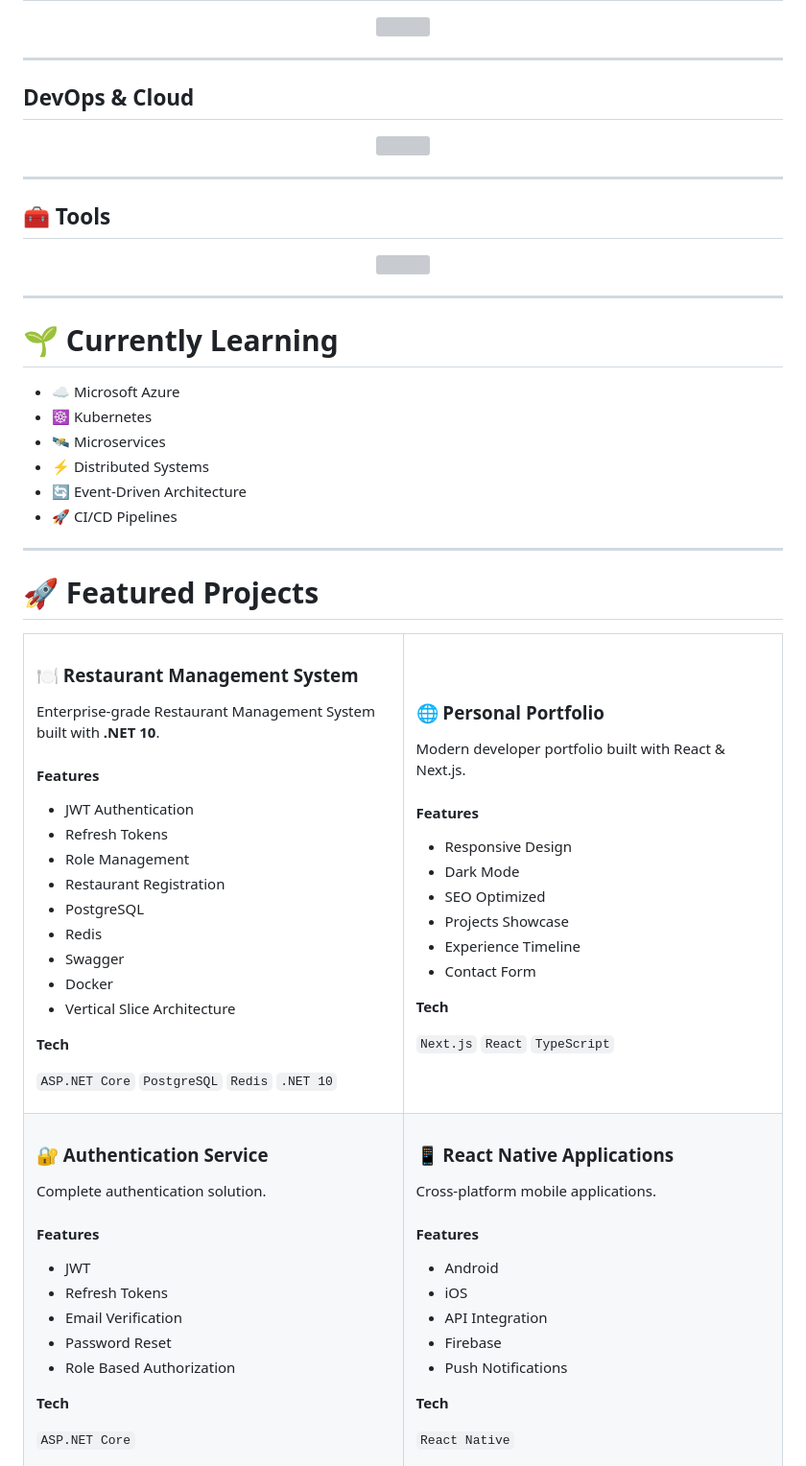
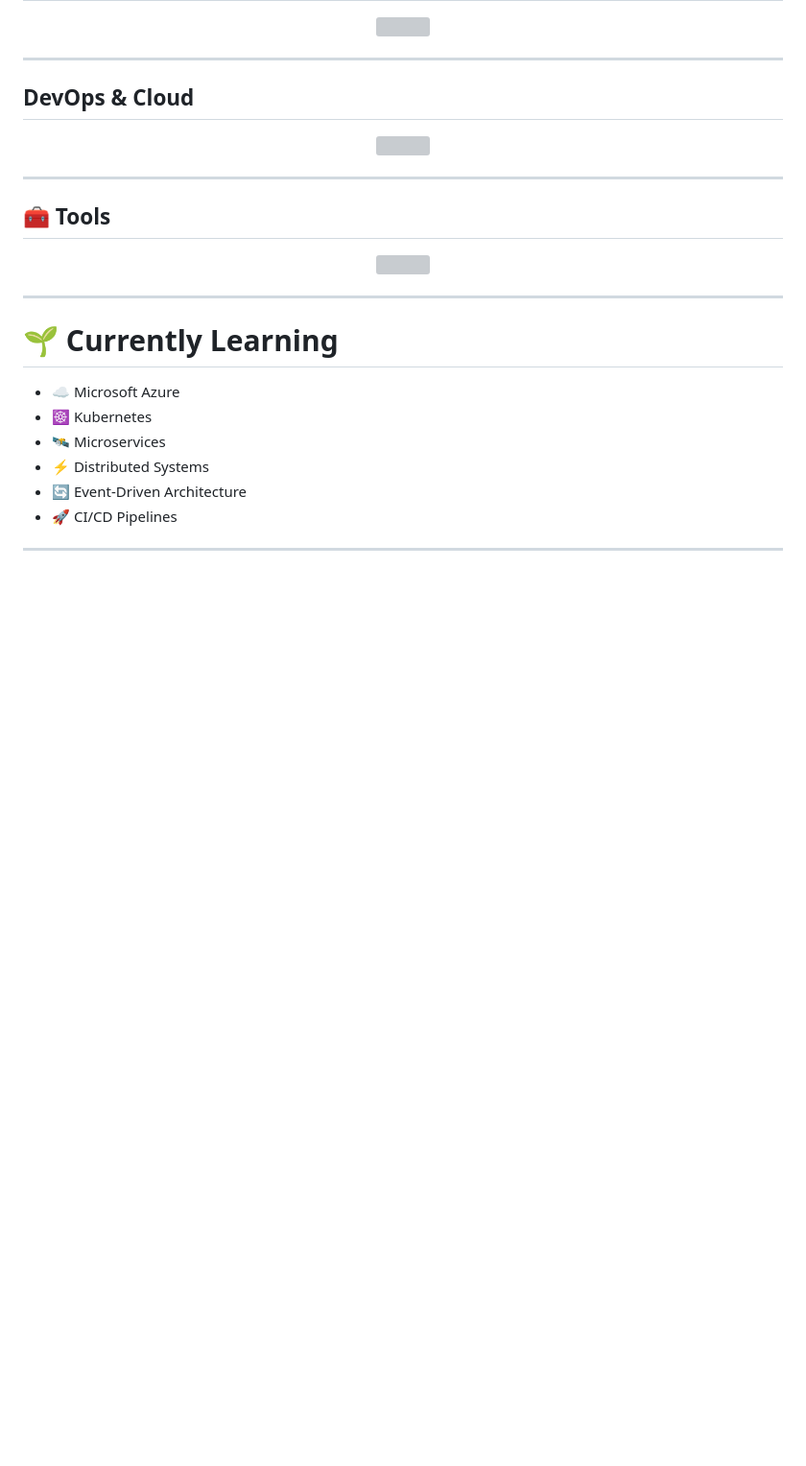
Before and after one commit to jibanbudhathoki/jibanbudhathoki, a Markdown page: README.md, the part around one of its changes. Shown at 96% size. Drawn GitHub-style; blank space fills up the shorter version; grey boxes are pictures that could not be loaded.

```diff
--- a/README.md
+++ b/README.md
@@ -144,6 +122,8 @@ I'm currently building an **Enterprise Restaurant Management System**.
 
 ---
 
+
+
 # 🌱 Currently Learning
 
 - ☁️ Microsoft Azure
@@ -155,100 +135,3 @@ I'm currently building an **Enterprise Restaurant Management System**.
 
 ---
 
-# 🚀 Featured Projects
-
-<table>
-<tr>
-<td width="50%">
-
-### 🍽️ Restaurant Management System
-
-Enterprise-grade Restaurant Management System built with **.NET 10**.
-
-#### Features
-
-- JWT Authentication
-- Refresh Tokens
-- Role Management
-- Restaurant Registration
-- PostgreSQL
-- Redis
-- Swagger
-- Docker
-- Vertical Slice Architecture
-
-**Tech**
-
-`ASP.NET Core` `PostgreSQL` `Redis` `.NET 10`
-
-</td>
-
-<td width="50%">
-
-### 🌐 Personal Portfolio
-
-Modern developer portfolio built with React & Next.js.
-
-#### Features
-
-- Responsive Design
-- Dark Mode
-- SEO Optimized
-- Projects Showcase
-- Experience Timeline
-- Contact Form
-
-**Tech**
-
-`Next.js`
-`React`
-`TypeScript`
-
-</td>
-
-</tr>
-
-<tr>
-
-<td>
-
-### 🔐 Authentication Service
-
-Complete authentication solution.
-
-#### Features
-
-- JWT
-- Refresh Tokens
-- Email Verification
-- Password Reset
-- Role Based Authorization
-
-**Tech**
-
-`ASP.NET Core`
-
-</td>
-
-<td>
-
-### 📱 React Native Applications
-
-Cross-platform mobile applications.
-
-#### Features
-
-- Android
-- iOS
-- API Integration
-- Firebase
-- Push Notifications
-
-**Tech**
-
-`React Native`
-
-</td>
-
-</tr>
-
```
Also changed, not shown: other parts of README.md (+1 -184 lines).
